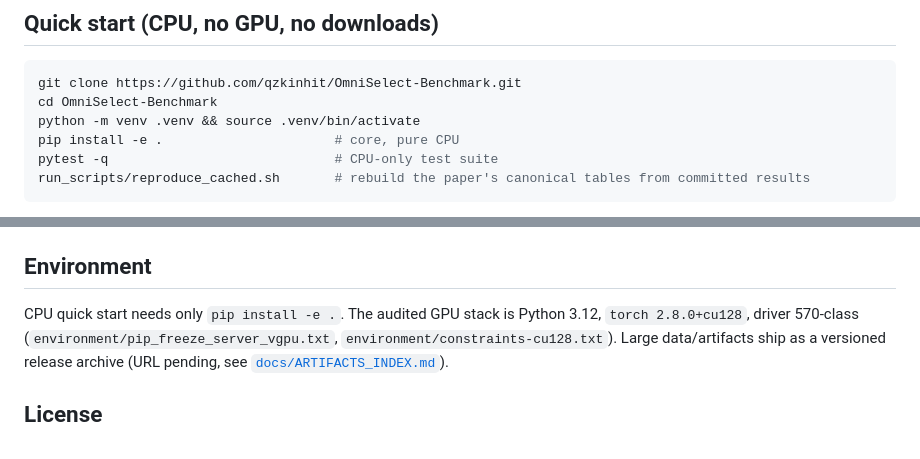
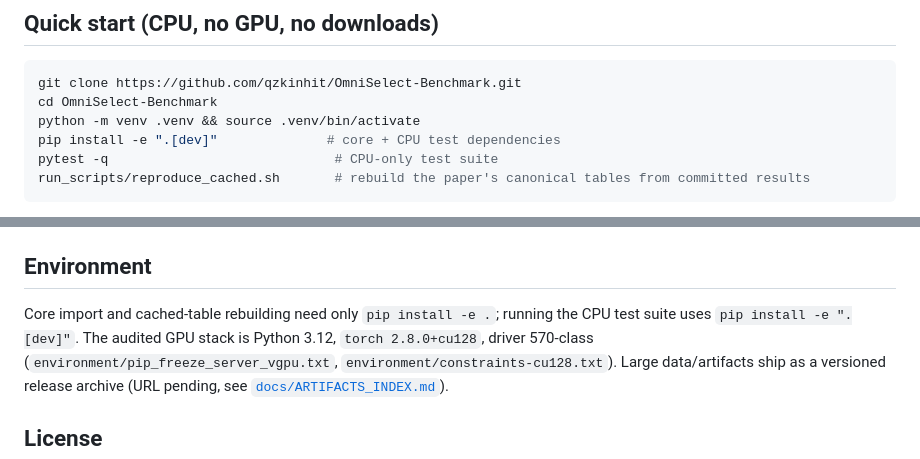
Before and after one commit to qzkinhit/OmniSelect-Benchmark, a Markdown page: README.md, 2 parts joined by grey strips. GitHub-like rendering.

Commit message:
docs: fix clean-install test command

````diff
--- a/README.md
+++ b/README.md
@@ -41,7 +41,7 @@ baseline.
 git clone https://github.com/qzkinhit/OmniSelect-Benchmark.git
 cd OmniSelect-Benchmark
 python -m venv .venv && source .venv/bin/activate
-pip install -e .                      # core, pure CPU
+pip install -e ".[dev]"              # core + CPU test dependencies
 pytest -q                             # CPU-only test suite
 run_scripts/reproduce_cached.sh       # rebuild the paper's canonical tables from committed results
 ```
@@ -178,7 +178,8 @@ the five forecasting tasks and exceeds Full on all five; see
 
 ## Environment
 
-CPU quick start needs only `pip install -e .`. The audited GPU stack is Python 3.12,
+Core import and cached-table rebuilding need only `pip install -e .`; running the
+CPU test suite uses `pip install -e ".[dev]"`. The audited GPU stack is Python 3.12,
 `torch 2.8.0+cu128`, driver 570-class (`environment/pip_freeze_server_vgpu.txt`,
 `environment/constraints-cu128.txt`). Large data/artifacts ship as a versioned release
 archive (URL pending, see [`docs/ARTIFACTS_INDEX.md`](docs/ARTIFACTS_INDEX.md)).
````
Also changed, not shown: README_zh.md (+2 -2 lines).
